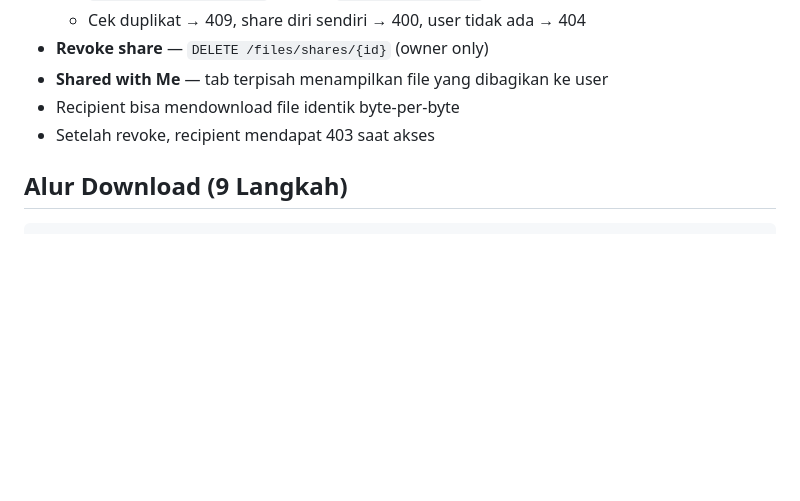
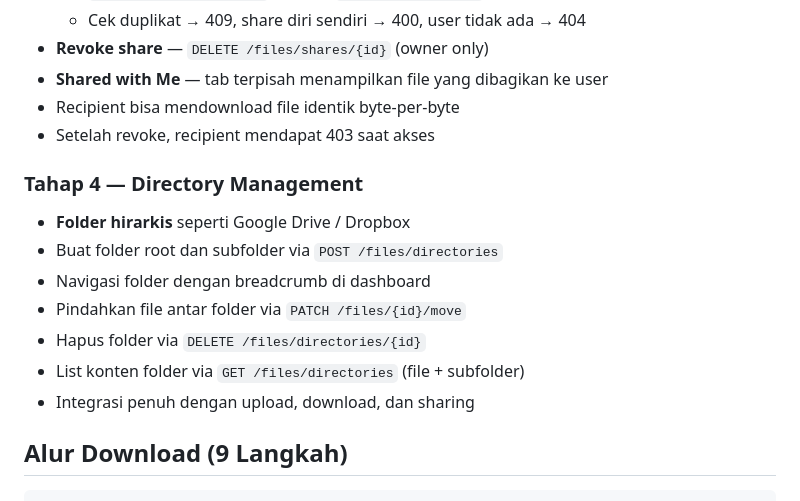
Before and after one commit to dwi-wijonarko-unej/ciphervault, a Markdown page: README.md, the part around one of its changes. Drawn GitHub-style; blank space fills up the shorter version.

```diff
--- a/README.md
+++ b/README.md
@@ -136,6 +141,16 @@ Variabel yang umum dipakai:
 - **Shared with Me** — tab terpisah menampilkan file yang dibagikan ke user
 - Recipient bisa mendownload file identik byte-per-byte
 - Setelah revoke, recipient mendapat 403 saat akses
+
+### Tahap 4 — Directory Management
+
+- **Folder hirarkis** seperti Google Drive / Dropbox
+- Buat folder root dan subfolder via `POST /files/directories`
+- Navigasi folder dengan breadcrumb di dashboard
+- Pindahkan file antar folder via `PATCH /files/{id}/move`
+- Hapus folder via `DELETE /files/directories/{id}`
+- List konten folder via `GET /files/directories` (file + subfolder)
+- Integrasi penuh dengan upload, download, dan sharing
 
 ## Alur Download (9 Langkah)
 
```
Also changed, not shown: other parts of README.md (+31 -26 lines), plan.md (+118 -38 lines).
